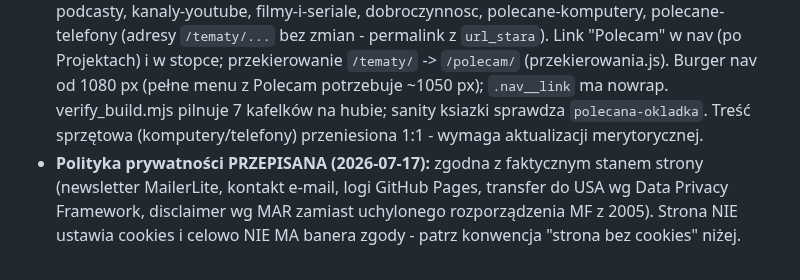
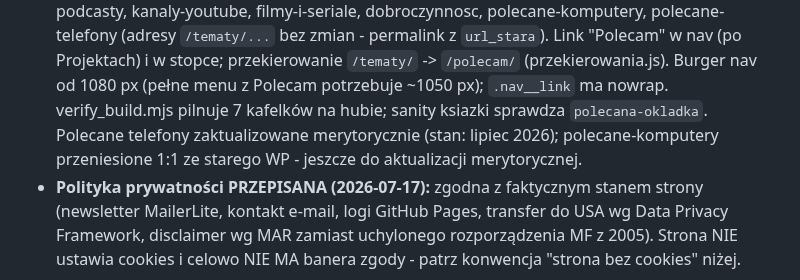
Before and after one commit to tomasz-kwietniewski/tomaszkwietniewski-pl, a Markdown page: CLAUDE.md, the part around the change. Rendered like a GitHub page.

Commit message:
CLAUDE.md: telefony zaktualizowane, komputery wciaz 1:1
Co-Authored-By: Claude Fable 5 <noreply@anthropic.com>

```diff
--- a/CLAUDE.md
+++ b/CLAUDE.md
@@ -33,7 +33,8 @@ na ten adres (szczegóły DNS i pułapka certyfikatu: pamięć projektu, `WDROZE
   w nav (po Projektach) i w stopce; przekierowanie `/tematy/` -> `/polecam/` (przekierowania.js).
   Burger nav od 1080 px (pełne menu z Polecam potrzebuje ~1050 px); `.nav__link` ma nowrap.
   verify_build.mjs pilnuje 7 kafelków na hubie; sanity ksiazki sprawdza `polecana-okladka`.
-  Treść sprzętowa (komputery/telefony) przeniesiona 1:1 - wymaga aktualizacji merytorycznej.
+  Polecane telefony zaktualizowane merytorycznie (stan: lipiec 2026); polecane-komputery
+  przeniesione 1:1 ze starego WP - jeszcze do aktualizacji merytorycznej.
 - **Polityka prywatności PRZEPISANA (2026-07-17):** zgodna z faktycznym stanem strony
   (newsletter MailerLite, kontakt e-mail, logi GitHub Pages, transfer do USA wg Data Privacy
   Framework, disclaimer wg MAR zamiast uchylonego rozporządzenia MF z 2005). Strona NIE
```
